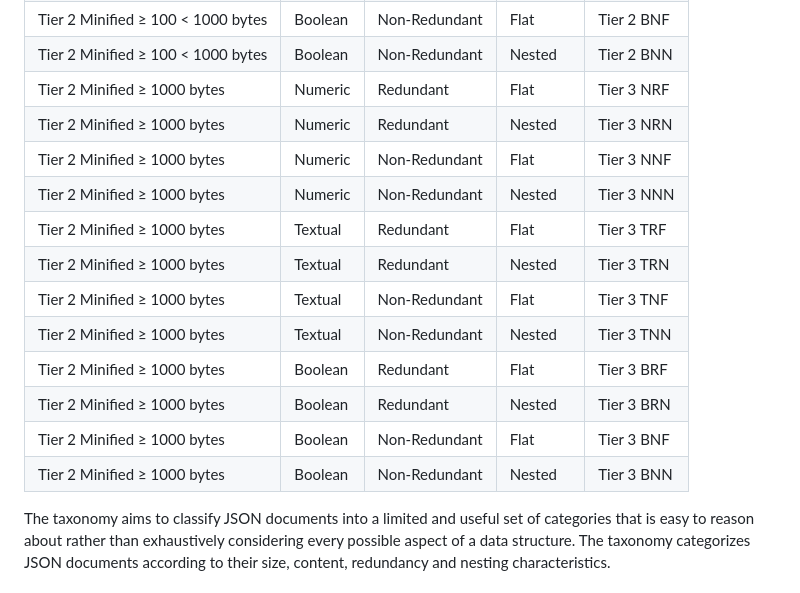
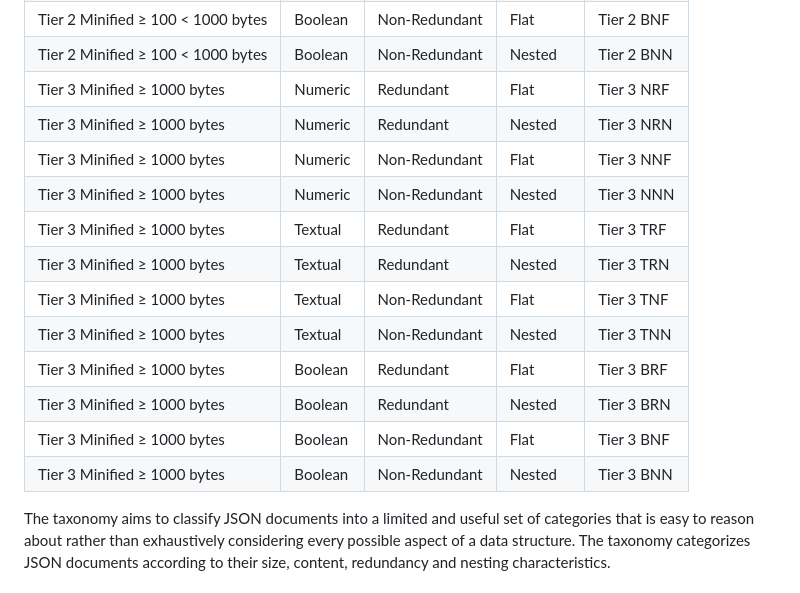
Before and after one commit to sourcemeta-research/json-taxonomy, a Markdown page: README.markdown, the part around the change. Rendered like a GitHub page.

Commit message:
Specify tier 3 in size column (#10)

```diff
--- a/README.markdown
+++ b/README.markdown
@@ -55,18 +55,18 @@ Taxonomy
 | Tier 2 Minified ≥ 100 < 1000 bytes | Boolean | Redundant     | Nested    | Tier 2 BRN |
 | Tier 2 Minified ≥ 100 < 1000 bytes | Boolean | Non-Redundant | Flat      | Tier 2 BNF |
 | Tier 2 Minified ≥ 100 < 1000 bytes | Boolean | Non-Redundant | Nested    | Tier 2 BNN |
-| Tier 2 Minified ≥ 1000 bytes       | Numeric | Redundant     | Flat      | Tier 3 NRF |
-| Tier 2 Minified ≥ 1000 bytes       | Numeric | Redundant     | Nested    | Tier 3 NRN |
-| Tier 2 Minified ≥ 1000 bytes       | Numeric | Non-Redundant | Flat      | Tier 3 NNF |
-| Tier 2 Minified ≥ 1000 bytes       | Numeric | Non-Redundant | Nested    | Tier 3 NNN |
-| Tier 2 Minified ≥ 1000 bytes       | Textual | Redundant     | Flat      | Tier 3 TRF |
-| Tier 2 Minified ≥ 1000 bytes       | Textual | Redundant     | Nested    | Tier 3 TRN |
-| Tier 2 Minified ≥ 1000 bytes       | Textual | Non-Redundant | Flat      | Tier 3 TNF |
-| Tier 2 Minified ≥ 1000 bytes       | Textual | Non-Redundant | Nested    | Tier 3 TNN |
-| Tier 2 Minified ≥ 1000 bytes       | Boolean | Redundant     | Flat      | Tier 3 BRF |
-| Tier 2 Minified ≥ 1000 bytes       | Boolean | Redundant     | Nested    | Tier 3 BRN |
-| Tier 2 Minified ≥ 1000 bytes       | Boolean | Non-Redundant | Flat      | Tier 3 BNF |
-| Tier 2 Minified ≥ 1000 bytes       | Boolean | Non-Redundant | Nested    | Tier 3 BNN |
+| Tier 3 Minified ≥ 1000 bytes       | Numeric | Redundant     | Flat      | Tier 3 NRF |
+| Tier 3 Minified ≥ 1000 bytes       | Numeric | Redundant     | Nested    | Tier 3 NRN |
+| Tier 3 Minified ≥ 1000 bytes       | Numeric | Non-Redundant | Flat      | Tier 3 NNF |
+| Tier 3 Minified ≥ 1000 bytes       | Numeric | Non-Redundant | Nested    | Tier 3 NNN |
+| Tier 3 Minified ≥ 1000 bytes       | Textual | Redundant     | Flat      | Tier 3 TRF |
+| Tier 3 Minified ≥ 1000 bytes       | Textual | Redundant     | Nested    | Tier 3 TRN |
+| Tier 3 Minified ≥ 1000 bytes       | Textual | Non-Redundant | Flat      | Tier 3 TNF |
+| Tier 3 Minified ≥ 1000 bytes       | Textual | Non-Redundant | Nested    | Tier 3 TNN |
+| Tier 3 Minified ≥ 1000 bytes       | Boolean | Redundant     | Flat      | Tier 3 BRF |
+| Tier 3 Minified ≥ 1000 bytes       | Boolean | Redundant     | Nested    | Tier 3 BRN |
+| Tier 3 Minified ≥ 1000 bytes       | Boolean | Non-Redundant | Flat      | Tier 3 BNF |
+| Tier 3 Minified ≥ 1000 bytes       | Boolean | Non-Redundant | Nested    | Tier 3 BNN |
 
 The taxonomy aims to classify JSON documents into a limited and useful set of
 categories that is easy to reason about rather than exhaustively considering
```
